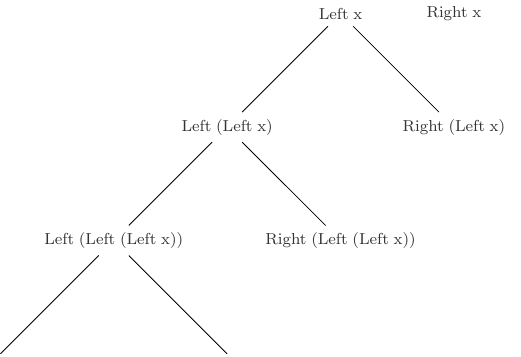
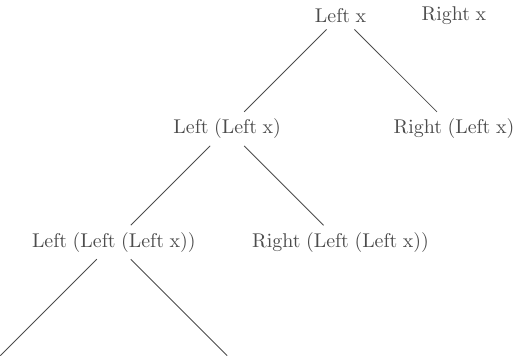
Before and after one commit to coot/homepage, a LaTeX figure (latex/svg/either-peano.tex): the whole page. Compiled offline with pdfLaTeX.

Commit message:
dark style

```diff
--- a/latex/svg/either-peano.tex
+++ b/latex/svg/either-peano.tex
@@ -1,14 +1,14 @@
 \documentclass[tikz,convert={outfile=images/either-peano.svg,density=1000}]{standalone}
+\usepackage{xcolor}
 \usepackage[build={latexoptions={-output-directory=latex/svg}}]{standalone}
 \begin{document}
-\tikzstyle{every node}=[font=\footnotesize]
-\begin{tikzpicture}
-    \node (L) at (4,4) {\textcolor{black!80}{\(\mathrm{Left\;x}\)}};
-    \node (R) at (6,4) {\textcolor{black!80}{\(\mathrm{Right\;x}\)}};
-    \node (LL) at (2,2) {\textcolor{black!80}{\(\mathrm{Left\;(Left\;x)}\)}};
-    \node (RL) at (6,2) {\textcolor{black!80}{\(\mathrm{Right\;(Left\;x)}\)}};
-    \node (LLL) at (0,0) {\textcolor{black!80}{\(\mathrm{Left\;(Left\;(Left\;x))}\)}};
-    \node (RLL) at (4,0) {\textcolor{black!80}{\(\mathrm{Right\;(Left\;(Left\;x))}\)}};
+\begin{tikzpicture}[draw=white!30!black]
+    \node (L) at (4,4) {\textcolor{white!30!black}{\(\mathrm{Left\;x}\)}};
+    \node (R) at (6,4) {\textcolor{white!30!black}{\(\mathrm{Right\;x}\)}};
+    \node (LL) at (2,2) {\textcolor{white!30!black}{\(\mathrm{Left\;(Left\;x)}\)}};
+    \node (RL) at (6,2) {\textcolor{white!30!black}{\(\mathrm{Right\;(Left\;x)}\)}};
+    \node (LLL) at (0,0) {\textcolor{white!30!black}{\(\mathrm{Left\;(Left\;(Left\;x))}\)}};
+    \node (RLL) at (4,0) {\textcolor{white!30!black}{\(\mathrm{Right\;(Left\;(Left\;x))}\)}};
     \draw [-] (L) -- (LL);
     \draw [-] (L) -- (RL);
     \draw [-] (LL) -- (LLL);
```
Also changed, not shown: latex/png/ping-pong.tex (+8 -7 lines), latex/svg/foldNatFree-mmorph-join.tex (+2 -2 lines), images/either-peano.svg, images/ping-pong-0.png, images/ping-pong-1.png, images/ping-pong-2.png, images/ping-pong-3.png, 1 other file.
